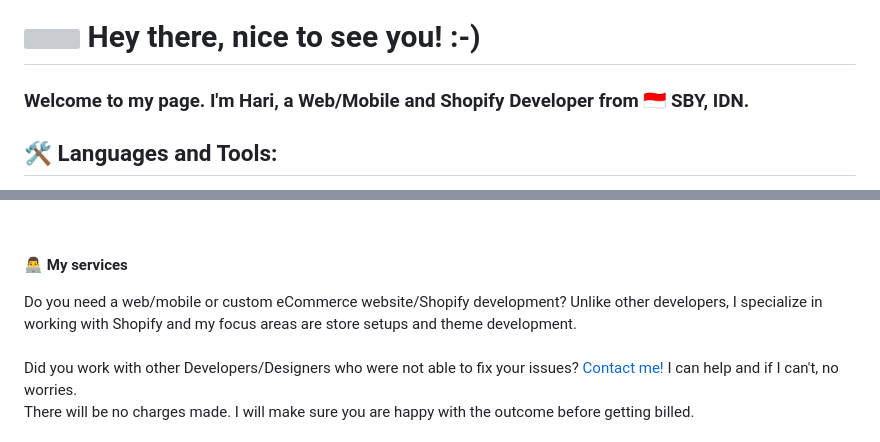
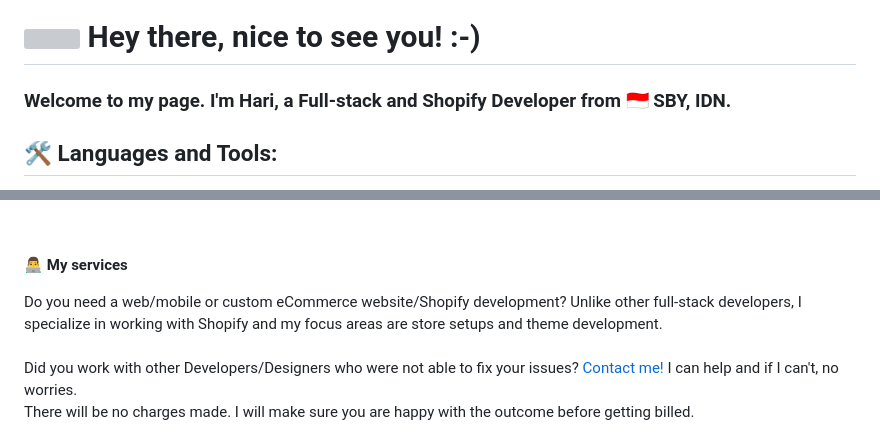
Before and after one commit to reactwithcode/reactwithcode, a Markdown page: README.md, 2 parts joined by grey strips. Rendered like a GitHub page; grey boxes are pictures that could not be loaded.

```diff
--- a/README.md
+++ b/README.md
@@ -1,6 +1,6 @@
 # <img src="https://user-images.githubusercontent.com/42378118/110234147-e3259600-7f4e-11eb-95be-0c4047144dea.gif" width="30"> Hey there, nice to see you! :-)<br>
 
-### Welcome to my page. I'm Hari, a Web/Mobile and Shopify Developer from 🇮🇩 SBY, IDN.
+### Welcome to my page. I'm Hari, a Full-stack and Shopify Developer from 🇮🇩 SBY, IDN.
 
 
 ## 🛠️ Languages and Tools:
@@ -22,7 +25,7 @@
 **👨‍💻 My services**
 
 Do you need a web/mobile or custom eCommerce website/Shopify development?
-Unlike other developers, I specialize in working with Shopify and my focus areas are store setups and theme development.<br /><br />
+Unlike other full-stack developers, I specialize in working with Shopify and my focus areas are store setups and theme development.<br /><br />
 Did you work with other Developers/Designers who were not able to fix your issues? [Contact me!](https://reactwithcode.com) I can help and if I can't, no worries.<br /> There will be no charges made. I will make sure you are happy with the outcome before getting billed.<br /><br />
 Here are some common tasks I’m asked to help with, but really anything you might need assistance with I can help.
 
```
Also changed, not shown: other parts of README.md (+3 -0 lines).
